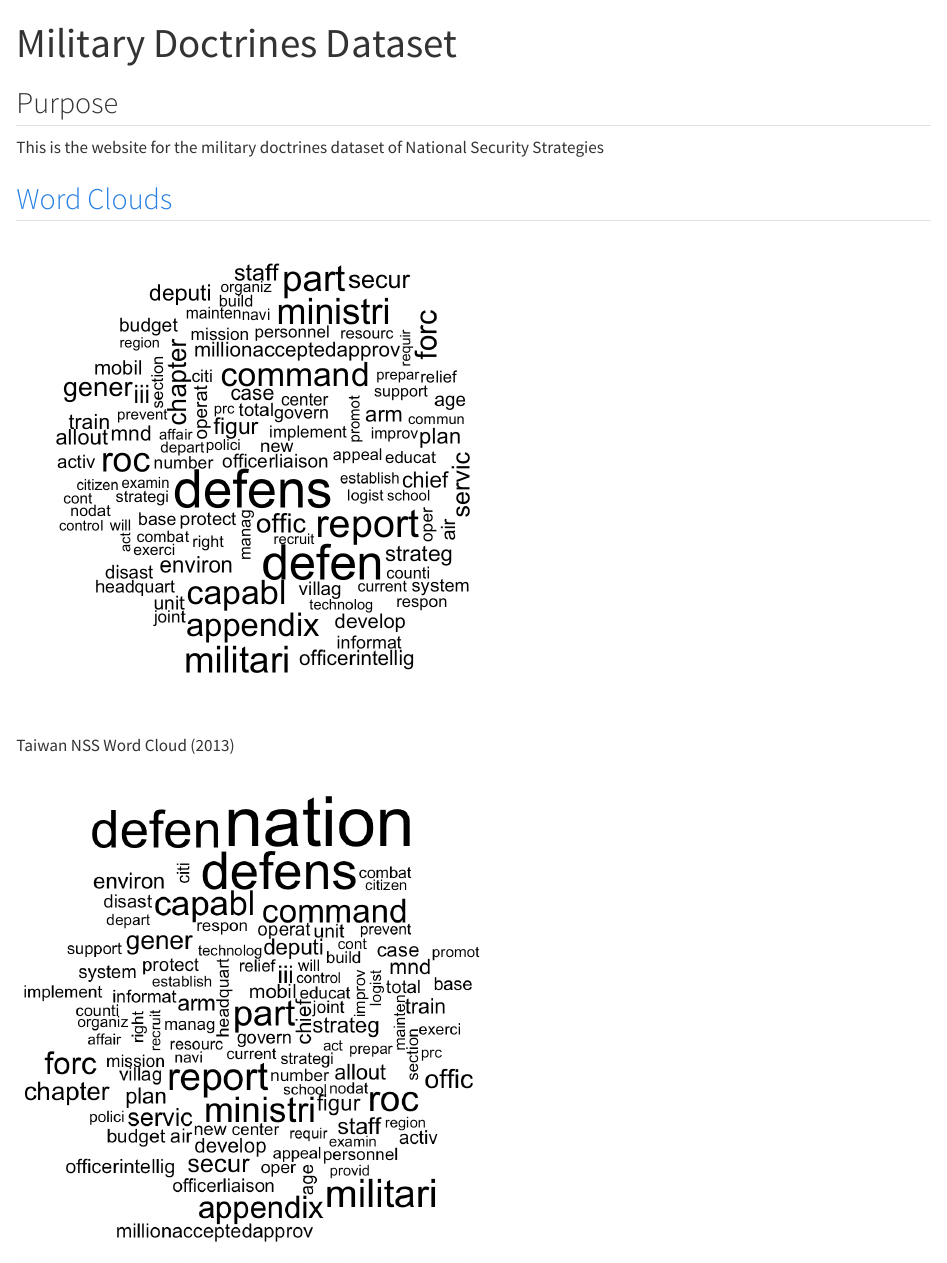
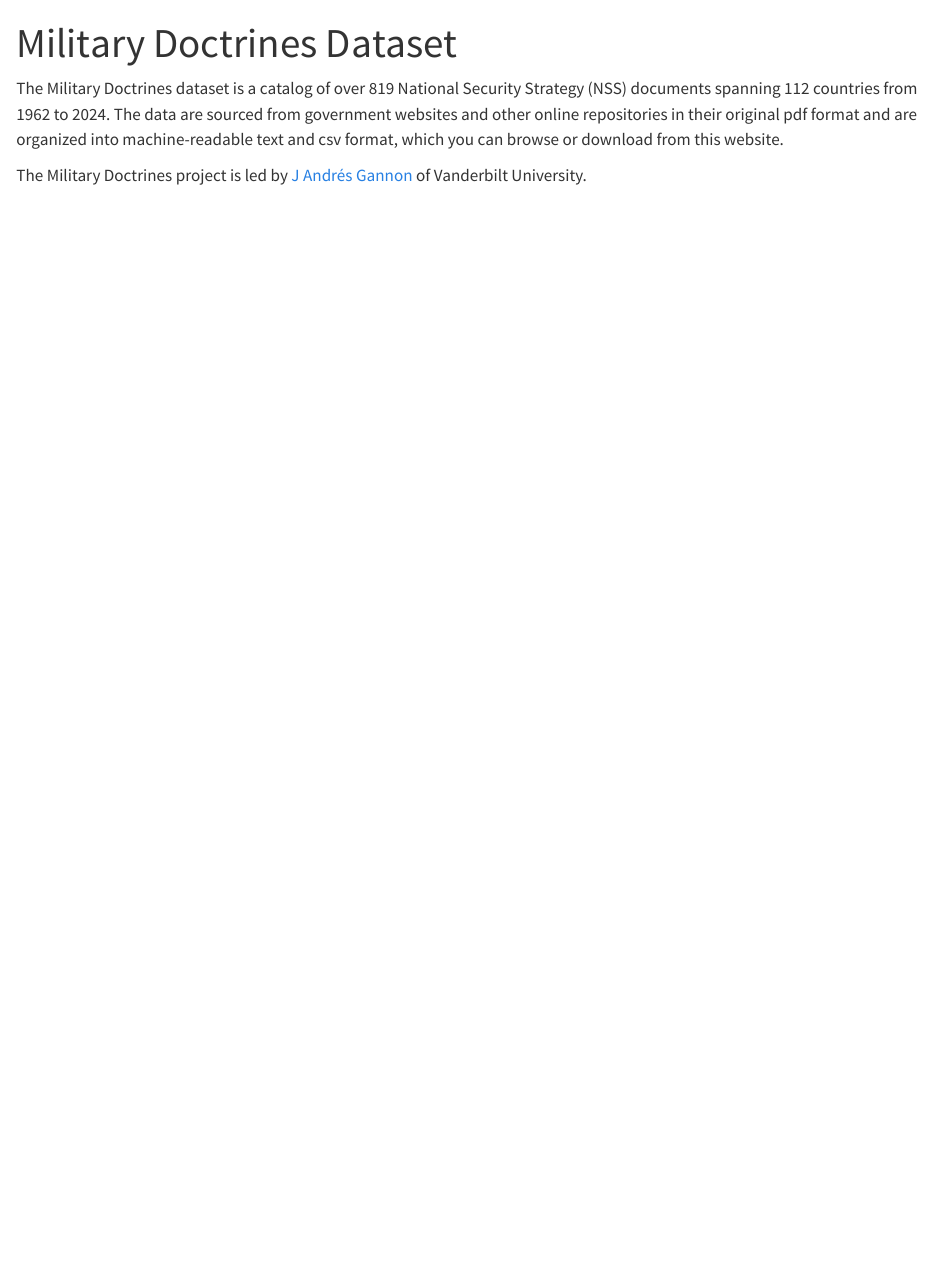
Before and after one commit to jandresgannon/militarydoctrines, a Quarto document (index.qmd): the page in a window 1100 px wide, from its top. Rendered offline with R 4.5, knitr and Pandoc in place of Quarto, with nearby package versions; some code elsewhere in the file could not run offline.

Commit message:
landing page edit, delete placeholder pages

````diff
--- a/_quarto.yml
+++ b/_quarto.yml
@@ -22,9 +22,9 @@ website:
       - href: index.qmd
         text: Home
       - href: content/about.qmd
-        text: About Us
+        text: About
       - href: content/Papers.qmd
-        text: Papers
+        text: Paper
       - href: content/Data.qmd
         text: Data
       - section: "Data"
@@ -35,13 +35,6 @@ website:
             text: CSV
           - href: content/TXT.qmd
             text: TXT
-      - section: "Visuals"
-        contents:
-          - href: content/NATO_data.qmd
-            text: NATO
-          - href: content/EastAsia_data.qmd
-            text: East Asia
-
 
 format:
   html:
--- a/index.qmd
+++ b/index.qmd
@@ -26,11 +25,2 @@ library(dplyr)
 library(htmltools)
 ```
-
-## Purpose
-
-This is the website for the military doctrines dataset of National Security Strategies
-
-## [Word Clouds](content/wordcloud.qmd)
-
-::: {layout="[[50,50], [50,50]]"}
-![Taiwan NSS Word Cloud (2013)](content/images/taiwan_wc_2013.png){fig-align="left" width="500"}
@@ -45,3 +33,6 @@ metadata <- read.csv("content/data_copy/nss_metadata.csv")
+The Military Doctrines dataset is a catalog of over `r metadata |> nrow()` National Security Strategy (NSS) documents spanning `r metadata |> dplyr::summarise(dplyr::n_distinct(country_name)) |> dplyr::pull()` countries from `r metadata |> dplyr::summarize(min = min(year)) |> pull()` to `r metadata |> dplyr::summarize(max = max(year)) |> pull()`. The data are sourced from government websites and other online repositories in their original pdf format and are organized into machine-readable text and csv format, which you can browse or download from this website.
+
+The Military Doctrines project is led by [J Andrés Gannon](http://jandresgannon.com/) of Vanderbilt University.
 
 ```{r}
 # Get world map data as sf object
````
Also changed, not shown: content/EastAsia_data.qmd (+5 -4 lines), content/NATO_data.qmd (+4 -0 lines), content/about.qmd (+3 -2 lines), index.qmd (8 more changed lines), 11 other files.
